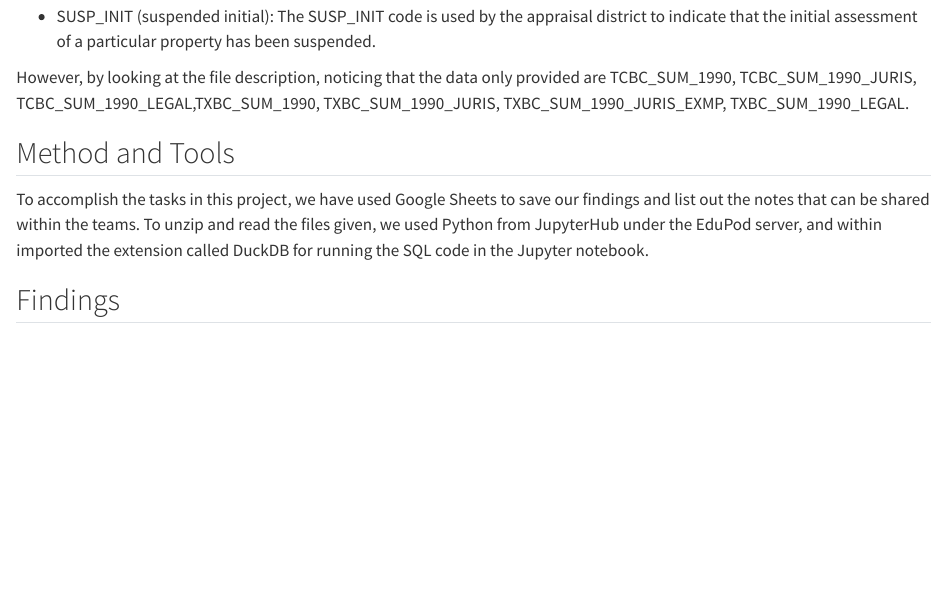
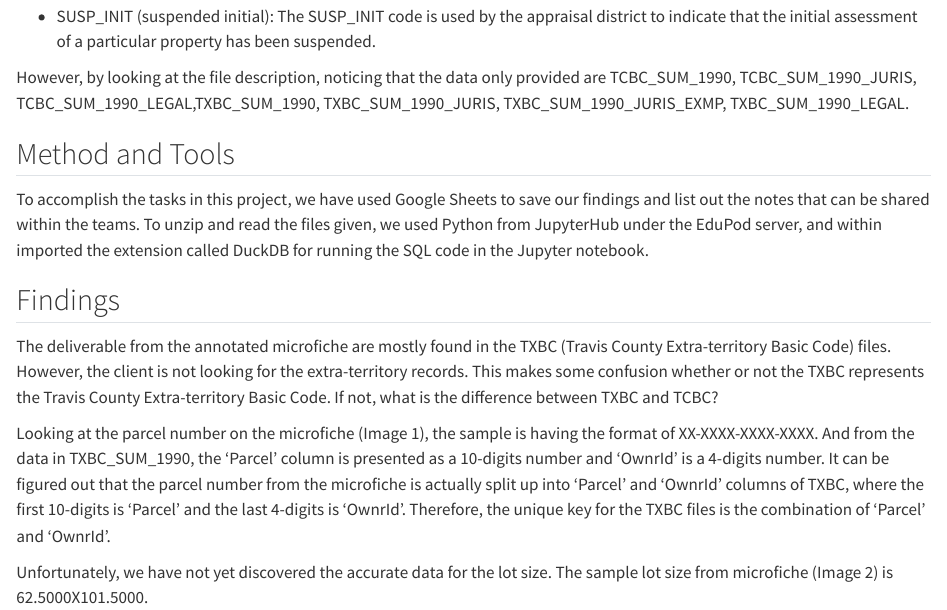
Before and after one commit to jameshowison/tcad_capstone, a Quarto document (kelly_report.qmd): the page in a window 1100 px wide, from 2000 px down before the commit and from 2070 px down after it, so that both start at the same text. Rendered offline with R 4.5, knitr and Pandoc in place of Quarto, with nearby package versions; some code elsewhere in the file could not run offline.

Commit message:
first part of findings

```diff
--- a/kelly_report.qmd
+++ b/kelly_report.qmd
@@ -79,3 +82,9 @@ However, by looking at the file description, noticing that the data only provide
 To accomplish the tasks in this project, we have used Google Sheets to save our findings and list out the notes that can be shared within the teams. To unzip and read the files given, we used Python from JupyterHub under the EduPod server, and within imported the extension called DuckDB for running the SQL code in the Jupyter notebook.
 
 ## Findings
+
+The deliverable from the annotated microfiche are mostly found in the TXBC (Travis County Extra-territory Basic Code) files. However, the client is not looking for the extra-territory records. This makes some confusion whether or not the TXBC represents the Travis County Extra-territory Basic Code. If not, what is the difference between TXBC and TCBC?
+
+Looking at the parcel number on the microfiche (Image 1), the sample is having the format of XX-XXXX-XXXX-XXXX. And from the data in TXBC_SUM_1990, the ‘Parcel’ column is presented as a 10-digits number and ‘OwnrId’ is a 4-digits number. It can be figured out that the parcel number from the microfiche is actually split up into ‘Parcel’ and ‘OwnrId’ columns of TXBC, where the first 10-digits is ‘Parcel’ and the last 4-digits is ‘OwnrId’. Therefore, the unique key for the TXBC files is the combination of ‘Parcel’ and ‘OwnrId’.
+
+Unfortunately, we have not yet discovered the accurate data for the lot size. The sample lot size from microfiche (Image 2) is 62.5000X101.5000.
```
Also changed, not shown: kelly_report.qmd (3 more changed lines).
